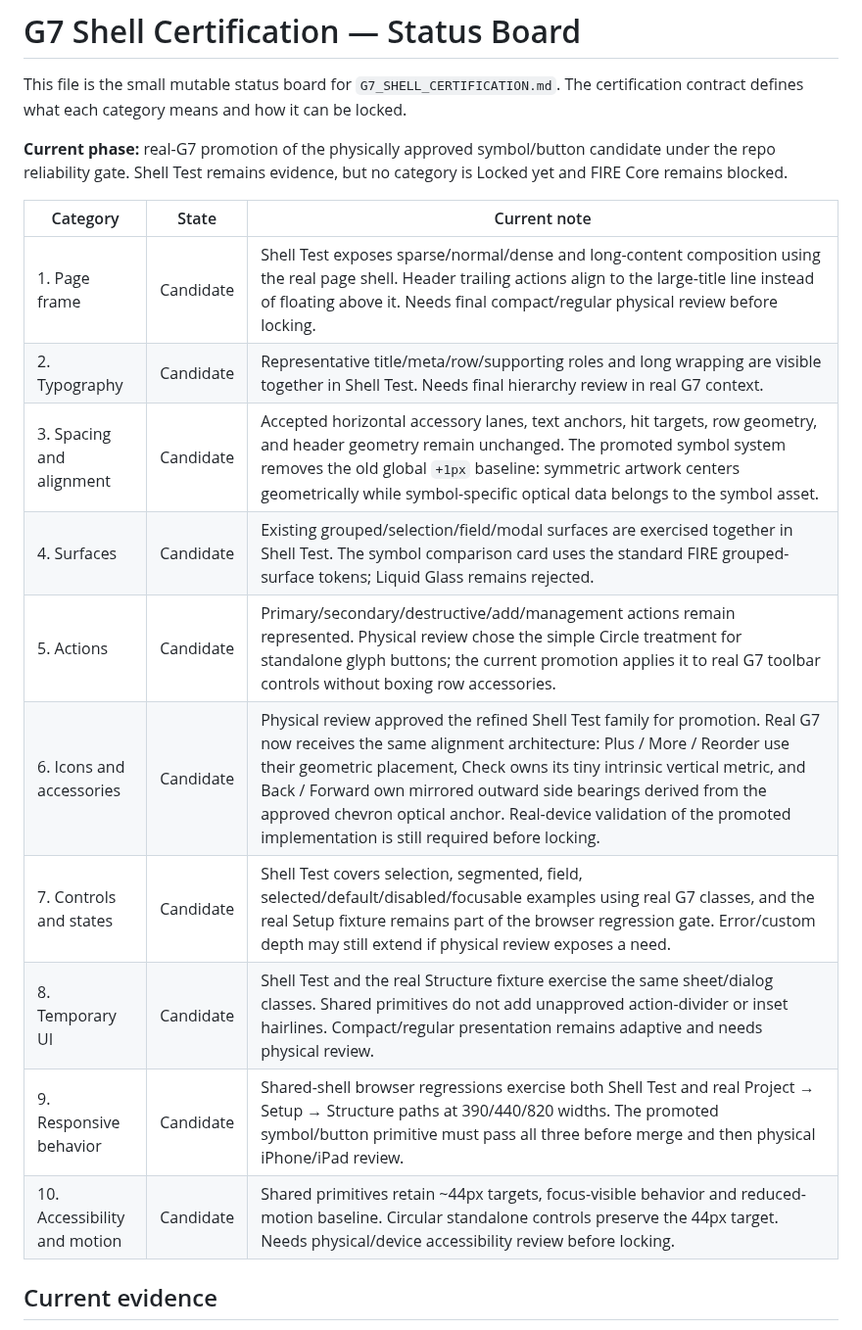
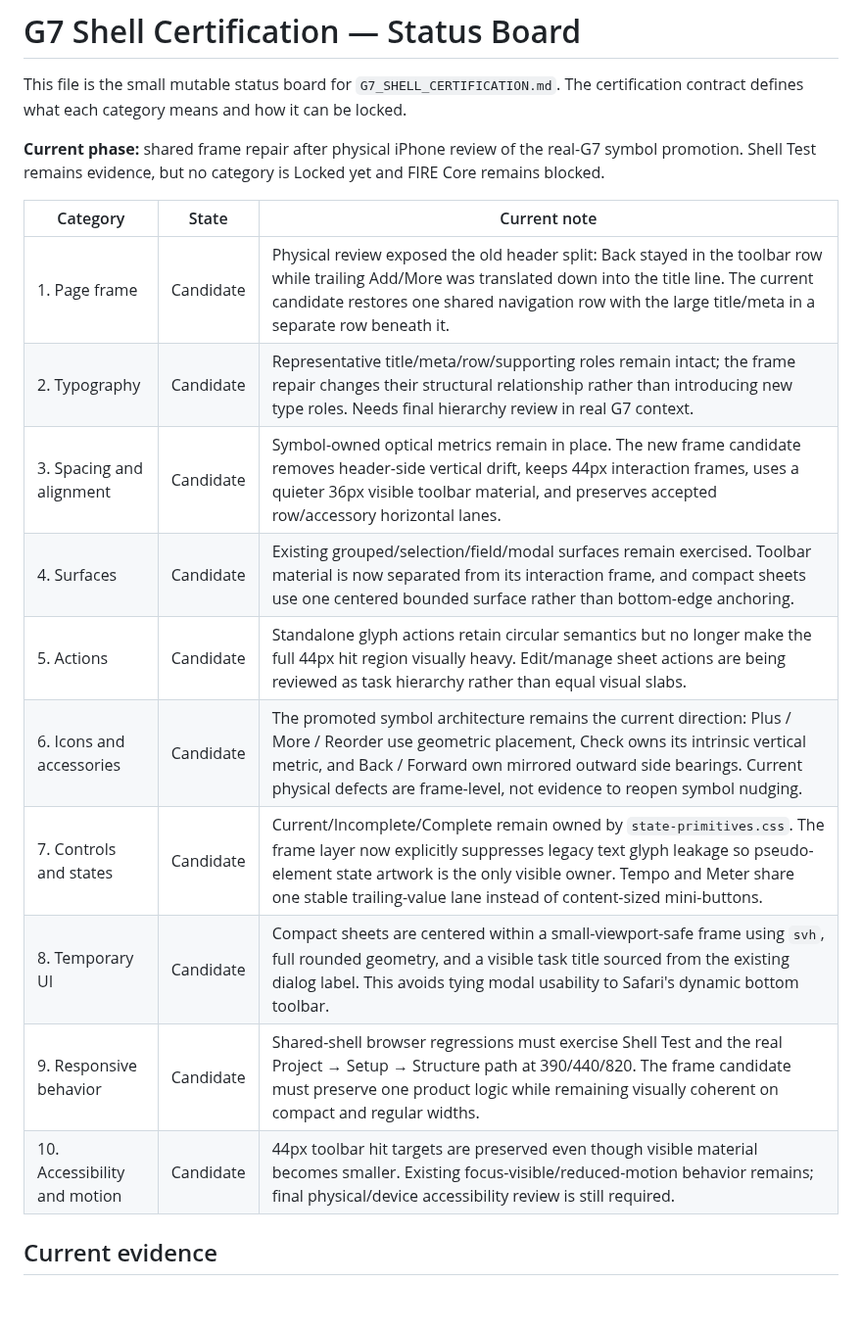
Before and after one commit to BabeDrums/babel-fire, a Markdown page: G7_SHELL_CERTIFICATION_STATUS.md, the part around one of its changes. Shown at 98% size. Drawn GitHub-style; blank space fills up the shorter version.

```diff
--- a/G7_SHELL_CERTIFICATION_STATUS.md
+++ b/G7_SHELL_CERTIFICATION_STATUS.md
@@ -2,20 +2,20 @@
 
 This file is the small mutable status board for `G7_SHELL_CERTIFICATION.md`. The certification contract defines what each category means and how it can be locked.
 
-**Current phase:** real-G7 promotion of the physically approved symbol/button candidate under the repo reliability gate. Shell Test remains evidence, but no category is Locked yet and FIRE Core remains blocked.
+**Current phase:** shared frame repair after physical iPhone review of the real-G7 symbol promotion. Shell Test remains evidence, but no category is Locked yet and FIRE Core remains blocked.
 
 | Category | State | Current note |
 | --- | --- | --- |
-| 1. Page frame | Candidate | Shell Test exposes sparse/normal/dense and long-content composition using the real page shell. Header trailing actions align to the large-title line instead of floating above it. Needs final compact/regular physical review before locking. |
-| 2. Typography | Candidate | Representative title/meta/row/supporting roles and long wrapping are visible together in Shell Test. Needs final hierarchy review in real G7 context. |
-| 3. Spacing and alignment | Candidate | Accepted horizontal accessory lanes, text anchors, hit targets, row geometry, and header geometry remain unchanged. The promoted symbol system removes the old global `+1px` baseline: symmetric artwork centers geometrically while symbol-specific optical data belongs to the symbol asset. |
-| 4. Surfaces | Candidate | Existing grouped/selection/field/modal surfaces are exercised together in Shell Test. The symbol comparison card uses the standard FIRE grouped-surface tokens; Liquid Glass remains rejected. |
-| 5. Actions | Candidate | Primary/secondary/destructive/add/management actions remain represented. Physical review chose the simple Circle treatment for standalone glyph buttons; the current promotion applies it to real G7 toolbar controls without boxing row accessories. |
-| 6. Icons and accessories | Candidate | Physical review approved the refined Shell Test family for promotion. Real G7 now receives the same alignment architecture: Plus / More / Reorder use their geometric placement, Check owns its tiny intrinsic vertical metric, and Back / Forward own mirrored outward side bearings derived from the approved chevron optical anchor. Real-device validation of the promoted implementation is still required before locking. |
-| 7. Controls and states | Candidate | Shell Test covers selection, segmented, field, selected/default/disabled/focusable examples using real G7 classes, and the real Setup fixture remains part of the browser regression gate. Error/custom depth may still extend if physical review exposes a need. |
-| 8. Temporary UI | Candidate | Shell Test and the real Structure fixture exercise the same sheet/dialog classes. Shared primitives do not add unapproved action-divider or inset hairlines. Compact/regular presentation remains adaptive and needs physical review. |
-| 9. Responsive behavior | Candidate | Shared-shell browser regressions exercise both Shell Test and real Project → Setup → Structure paths at 390/440/820 widths. The promoted symbol/button primitive must pass all three before merge and then physical iPhone/iPad review. |
-| 10. Accessibility and motion | Candidate | Shared primitives retain ~44px targets, focus-visible behavior and reduced-motion baseline. Circular standalone controls preserve the 44px target. Needs physical/device accessibility review before locking. |
+| 1. Page frame | Candidate | Physical review exposed the old header split: Back stayed in the toolbar row while trailing Add/More was translated down into the title line. The current candidate restores one shared navigation row with the large title/meta in a separate row beneath it. |
+| 2. Typography | Candidate | Representative title/meta/row/supporting roles remain intact; the frame repair changes their structural relationship rather than introducing new type roles. Needs final hierarchy review in real G7 context. |
+| 3. Spacing and alignment | Candidate | Symbol-owned optical metrics remain in place. The new frame candidate removes header-side vertical drift, keeps 44px interaction frames, uses a quieter 36px visible toolbar material, and preserves accepted row/accessory horizontal lanes. |
+| 4. Surfaces | Candidate | Existing grouped/selection/field/modal surfaces remain exercised. Toolbar material is now separated from its interaction frame, and compact sheets use one centered bounded surface rather than bottom-edge anchoring. |
+| 5. Actions | Candidate | Standalone glyph actions retain circular semantics but no longer make the full 44px hit region visually heavy. Edit/manage sheet actions are being reviewed as task hierarchy rather than equal visual slabs. |
+| 6. Icons and accessories | Candidate | The promoted symbol architecture remains the current direction: Plus / More / Reorder use geometric placement, Check owns its intrinsic vertical metric, and Back / Forward own mirrored outward side bearings. Current physical defects are frame-level, not evidence to reopen symbol nudging. |
+| 7. Controls and states | Candidate | Current/Incomplete/Complete remain owned by `state-primitives.css`. The frame layer now explicitly suppresses legacy text glyph leakage so pseudo-element state artwork is the only visible owner. Tempo and Meter share one stable trailing-value lane instead of content-sized mini-buttons. |
+| 8. Temporary UI | Candidate | Compact sheets are centered within a small-viewport-safe frame using `svh`, full rounded geometry, and a visible task title sourced from the existing dialog label. This avoids tying modal usability to Safari's dynamic bottom toolbar. |
+| 9. Responsive behavior | Candidate | Shared-shell browser regressions must exercise Shell Test and the real Project → Setup → Structure path at 390/440/820. The frame candidate must preserve one product logic while remaining visually coherent on compact and regular widths. |
+| 10. Accessibility and motion | Candidate | 44px toolbar hit targets are preserved even though visible material becomes smaller. Existing focus-visible/reduced-motion behavior remains; final physical/device accessibility review is still required. |
 
 ## Current evidence
 
```
Also changed, not shown: other parts of G7_SHELL_CERTIFICATION_STATUS.md (+15 -18 lines).
